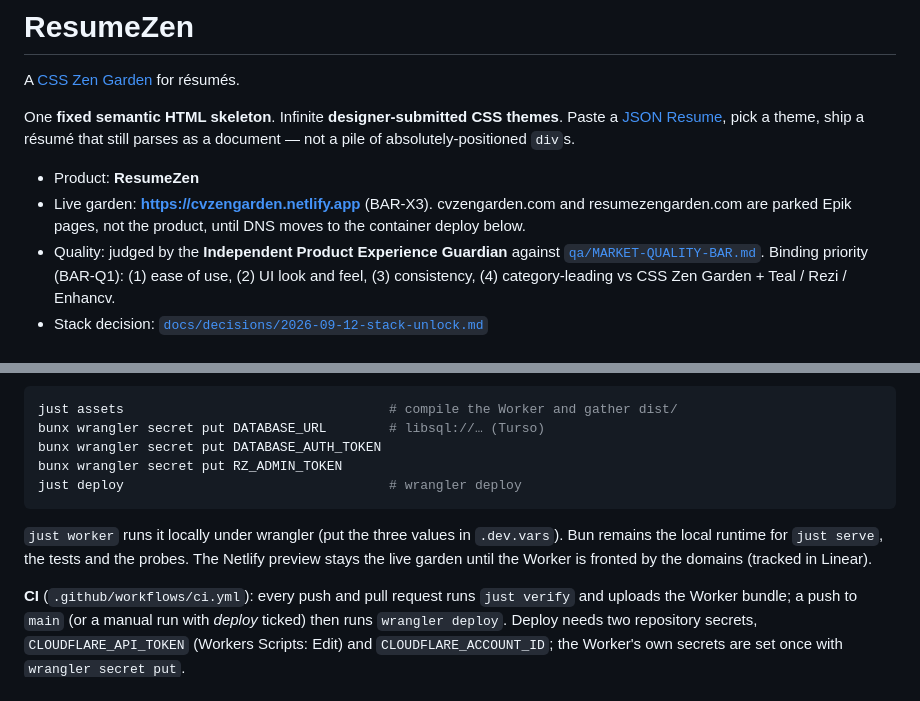
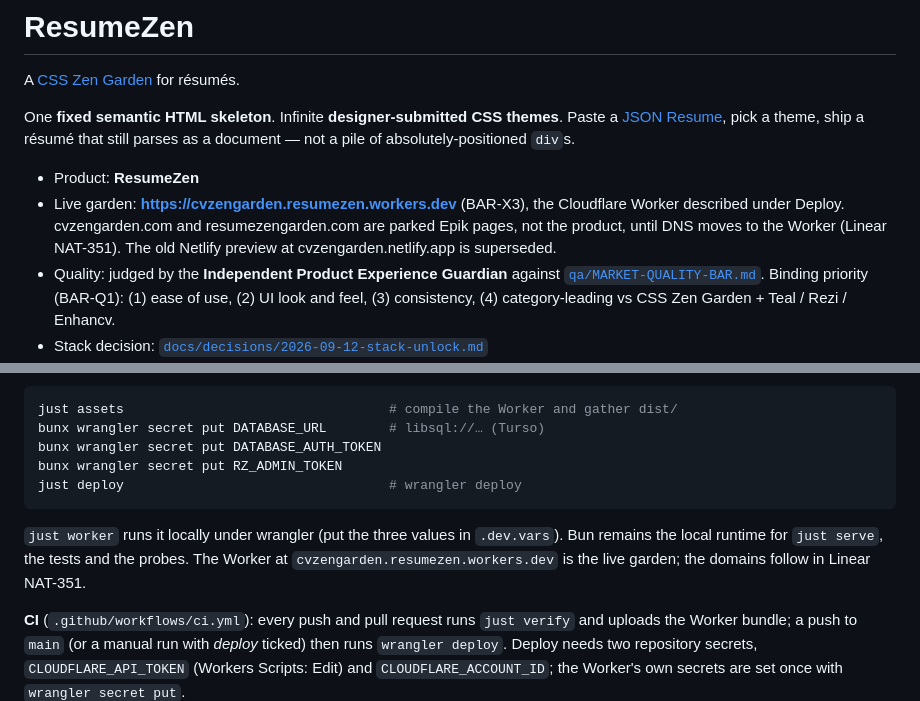
Before and after one commit to subzerocorp/cvzengarden, a Markdown page: README.md, 2 parts joined by grey strips. Rendered like a GitHub page.

Commit message:
Name the Worker as the live garden (NAT-346, NAT-350)
The Garden is deployed at cvzengarden.resumezen.workers.dev on the
existing Turso database in the scull7 organization. README's BAR-X3 line
and the deploy section point at the Worker; progress.md records the
deploy and where the secrets live.

Co-Authored-By: Claude Fable 5.1 <noreply@anthropic.com>
Claude-Session: https://claude.ai/code/session_01CiYMUwDWdN1eppgoJ7CsdP

````diff
--- a/README.md
+++ b/README.md
@@ -5,7 +5,7 @@ A [CSS Zen Garden](https://www.csszengarden.com/) for résumés.
 One **fixed semantic HTML skeleton**. Infinite **designer-submitted CSS themes**. Paste a [JSON Resume](https://jsonresume.org/schema), pick a theme, ship a résumé that still parses as a document — not a pile of absolutely-positioned `div`s.
 
 - Product: **ResumeZen**
-- Live garden: **https://cvzengarden.netlify.app** (BAR-X3). cvzengarden.com and resumezengarden.com are parked Epik pages, not the product, until DNS moves to the container deploy below.
+- Live garden: **https://cvzengarden.resumezen.workers.dev** (BAR-X3), the Cloudflare Worker described under Deploy. cvzengarden.com and resumezengarden.com are parked Epik pages, not the product, until DNS moves to the Worker (Linear NAT-351). The old Netlify preview at cvzengarden.netlify.app is superseded.
 - Quality: judged by the **Independent Product Experience Guardian** against [`qa/MARKET-QUALITY-BAR.md`](qa/MARKET-QUALITY-BAR.md). Binding priority (BAR-Q1): (1) ease of use, (2) UI look and feel, (3) consistency, (4) category-leading vs CSS Zen Garden + Teal / Rezi / Enhancv.
 - Stack decision: [`docs/decisions/2026-09-12-stack-unlock.md`](docs/decisions/2026-09-12-stack-unlock.md)
 - Tracking: all work lives in the Linear project **ResumeZen** (team NAT): https://linear.app/scull7/project/resumezen-9ac99e308ed9. `progress.md` is a changelog, not a board.
@@ -89,7 +89,7 @@ bunx wrangler secret put RZ_ADMIN_TOKEN
 just deploy                                  # wrangler deploy
 ```
 
-`just worker` runs it locally under wrangler (put the three values in `.dev.vars`). Bun remains the local runtime for `just serve`, the tests and the probes. The Netlify preview stays the live garden until the Worker is fronted by the domains (tracked in Linear).
+`just worker` runs it locally under wrangler (put the three values in `.dev.vars`). Bun remains the local runtime for `just serve`, the tests and the probes. The Worker at `cvzengarden.resumezen.workers.dev` is the live garden; the domains follow in Linear NAT-351.
 
 **CI** (`.github/workflows/ci.yml`): every push and pull request runs `just verify` and uploads the Worker bundle; a push to `main` (or a manual run with *deploy* ticked) then runs `wrangler deploy`. Deploy needs two repository secrets, `CLOUDFLARE_API_TOKEN` (Workers Scripts: Edit) and `CLOUDFLARE_ACCOUNT_ID`; the Worker's own secrets are set once with `wrangler secret put`.
 
````
Also changed, not shown: progress.md (+1 -0 lines).
